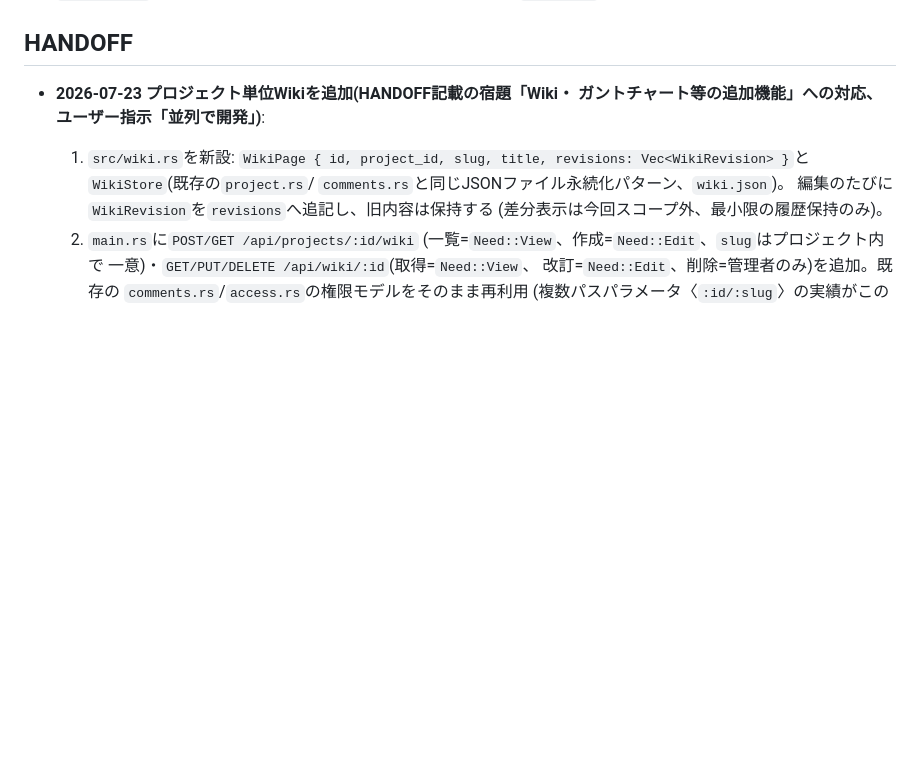
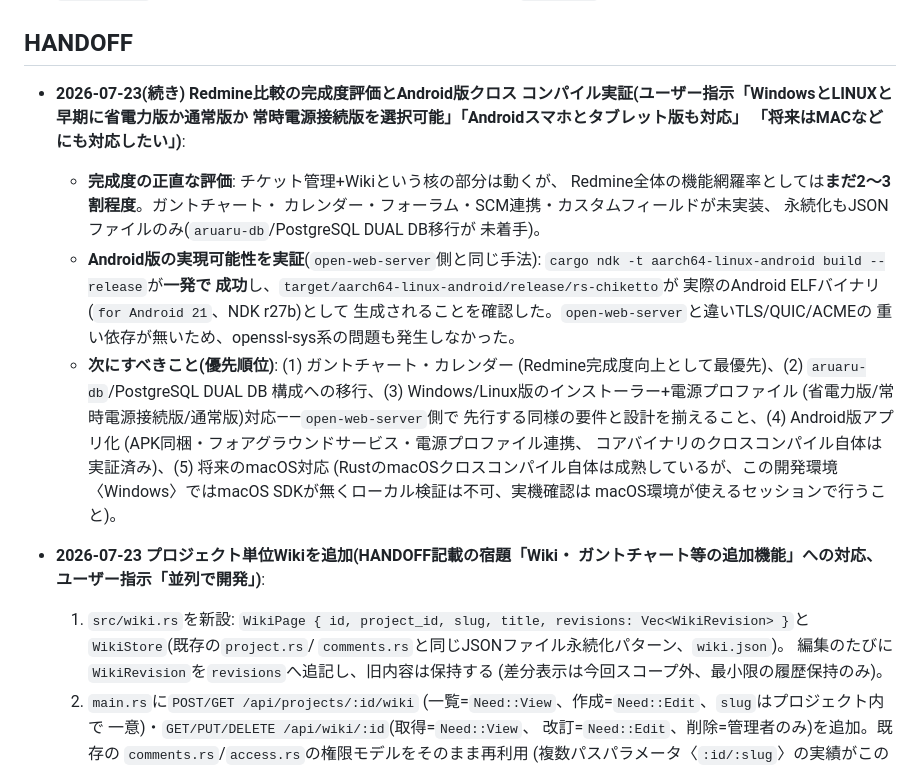
Before and after one commit to aon-co-jp/RS-Red, a Markdown page: CLAUDE.md, the part around the change. Rendered like a GitHub page; blank space fills up the shorter version.

Commit message:
Redmine比較の完成度評価とAndroid版クロスコンパイル実証結果を記録

```diff
--- a/CLAUDE.md
+++ b/CLAUDE.md
@@ -80,6 +80,32 @@ VPS上の作業パス: `/root/RS-Red`(2026-07-22改名、旧`/root/RS-Chiketto`
   登録手順の案内)を同梱。詳細は`README.md`参照。
 
 ## HANDOFF
+
+- **2026-07-23(続き) Redmine比較の完成度評価とAndroid版クロス
+  コンパイル実証(ユーザー指示「WindowsとLINUXと早期に省電力版か通常版か
+  常時電源接続版を選択可能」「Androidスマホとタブレット版も対応」
+  「将来はMACなどにも対応したい」)**:
+  - **完成度の正直な評価**: チケット管理+Wikiという核の部分は動くが、
+    Redmine全体の機能網羅率としては**まだ2〜3割程度**。ガントチャート・
+    カレンダー・フォーラム・SCM連携・カスタムフィールドが未実装、
+    永続化もJSONファイルのみ(`aruaru-db`/PostgreSQL DUAL DB移行が
+    未着手)。
+  - **Android版の実現可能性を実証**(`open-web-server`側と同じ手法):
+    `cargo ndk -t aarch64-linux-android build --release`が**一発で
+    成功**し、`target/aarch64-linux-android/release/rs-chiketto`が
+    実際のAndroid ELFバイナリ(`for Android 21`、NDK r27b)として
+    生成されることを確認した。`open-web-server`と違いTLS/QUIC/ACMEの
+    重い依存が無いため、openssl-sys系の問題も発生しなかった。
+  - **次にすべきこと(優先順位)**: (1) ガントチャート・カレンダー
+    (Redmine完成度向上として最優先)、(2) `aruaru-db`/PostgreSQL DUAL DB
+    構成への移行、(3) Windows/Linux版のインストーラー+電源プロファイル
+    (省電力版/常時電源接続版/通常版)対応——`open-web-server`側で
+    先行する同様の要件と設計を揃えること、(4) Android版アプリ化
+    (APK同梱・フォアグラウンドサービス・電源プロファイル連携、
+    コアバイナリのクロスコンパイル自体は実証済み)、(5) 将来のmacOS対応
+    (RustのmacOSクロスコンパイル自体は成熟しているが、この開発環境
+    〈Windows〉ではmacOS SDKが無くローカル検証は不可、実機確認は
+    macOS環境が使えるセッションで行うこと)。
 
 - **2026-07-23 プロジェクト単位Wikiを追加(HANDOFF記載の宿題「Wiki・
   ガントチャート等の追加機能」への対応、ユーザー指示「並列で開発」)**:
```
